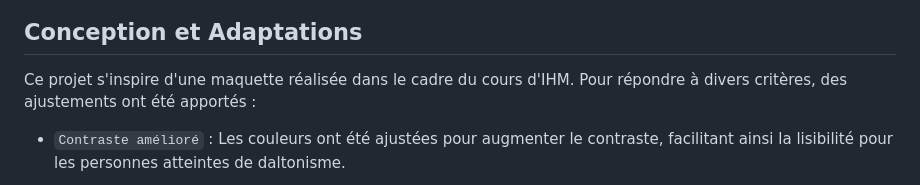
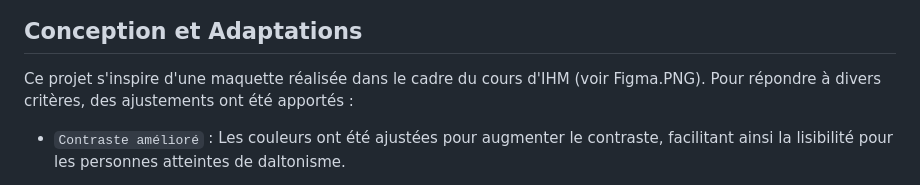
Before and after one commit to zoekolan/Projet-IHM---MVC, a Markdown page: README.md, the part around the change. Rendered like a GitHub page.

```diff
--- a/README.md
+++ b/README.md
@@ -27,7 +27,7 @@ Le projet a été soumis aux tests Lighthouse pour évaluer ses performances. Le
 
 
 ## Conception et Adaptations
-Ce projet s'inspire d'une maquette réalisée dans le cadre du cours d'IHM. Pour répondre à divers critères, des ajustements ont été apportés :
+Ce projet s'inspire d'une maquette réalisée dans le cadre du cours d'IHM (voir Figma.PNG). Pour répondre à divers critères, des ajustements ont été apportés :
 
 - `Contraste amélioré` : Les couleurs ont été ajustées pour augmenter le contraste, facilitant ainsi la lisibilité pour les personnes atteintes de daltonisme.
 
```
